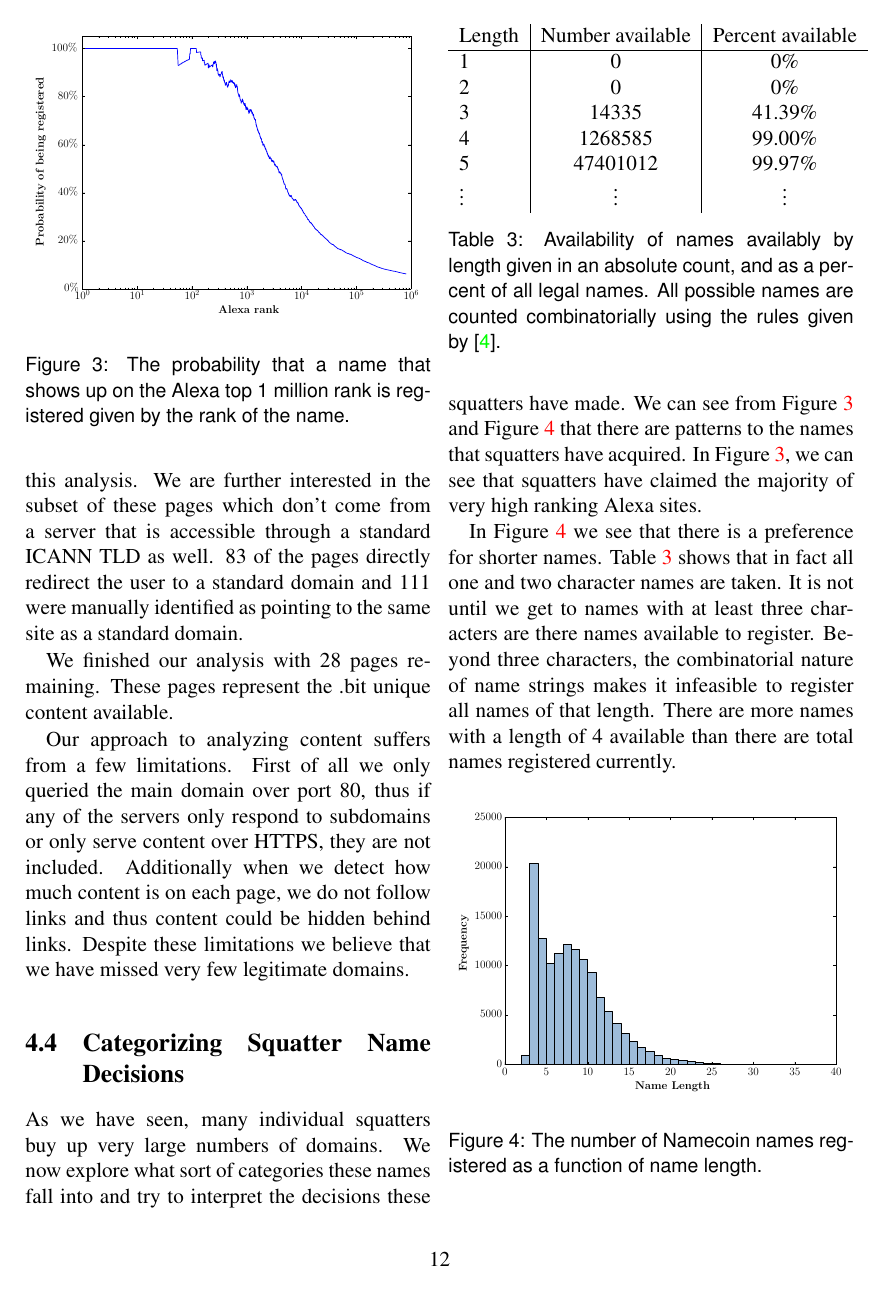
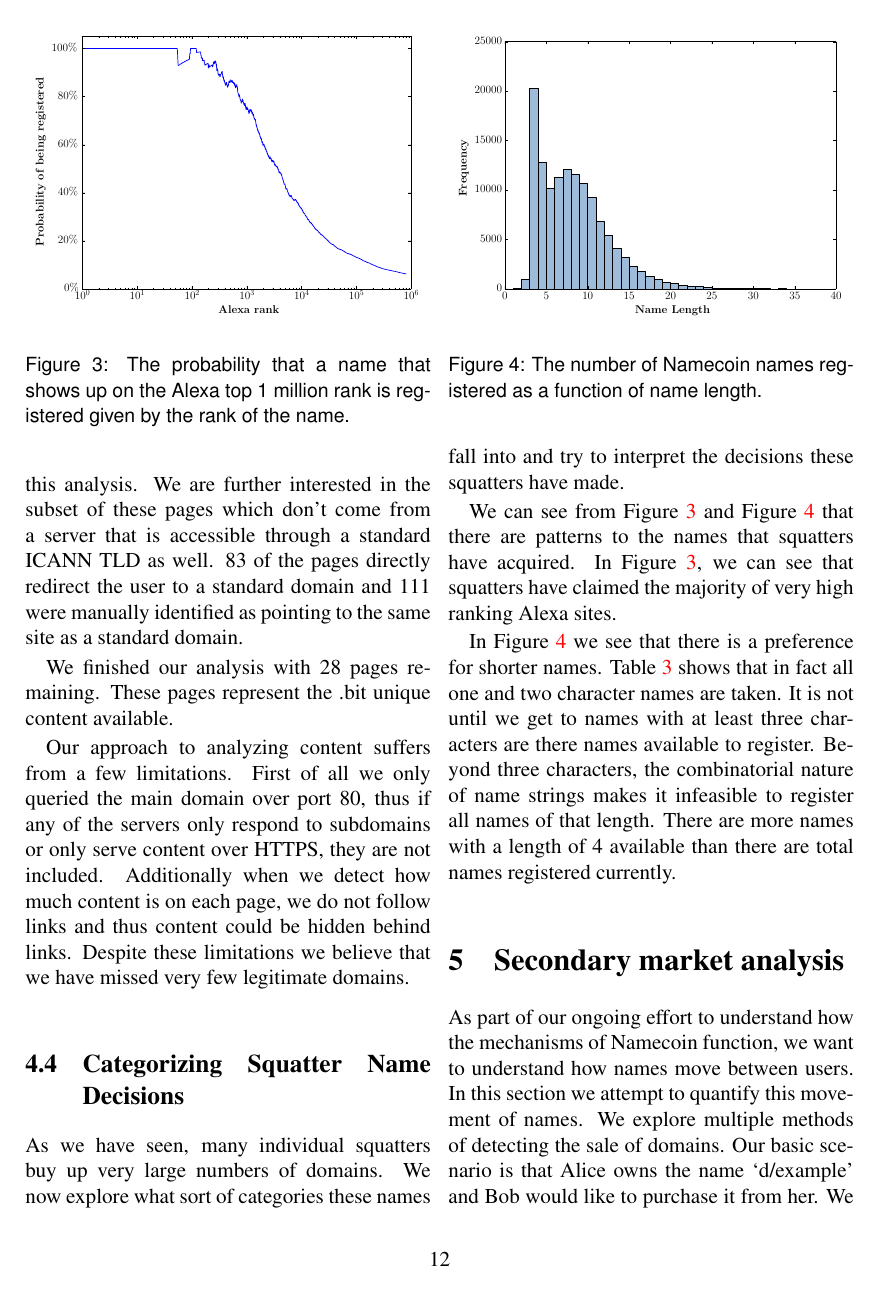
Before and after one commit to citp/namecoin-analysis, a LaTeX paper (paper/paper-namecoin.tex, which reads paper/domains.tex): page 12 of 20. Compiled offline with pdfLaTeX.

Commit message:
More squatting stuff.

```diff
--- a/paper/domains.tex
+++ b/paper/domains.tex
@@ -96,12 +96,14 @@ Our approach to analyzing content suffers from a few limitations. First of all w
   \label{fig:alexa_probability}
 \end{figure}
 
-As we have seen, many individual squatters buy up very large numbers of domains. We now explore what sort of categories these names fall into and try to interpret the decisions these squatters have made. We can see from Figure \ref{fig:alexa_probability} and Figure \ref{fig:name_length_histogram} that there are patterns to the names that squatters have acquired. In Figure \ref{fig:alexa_probability}, we can see that squatters have claimed the majority of very high ranking Alexa sites.
+As we have seen, many individual squatters buy up very large numbers of domains. We now explore what sort of categories these names fall into and try to interpret the decisions these squatters have made.
+
+We can see from Figure \ref{fig:alexa_probability} and Figure \ref{fig:name_length_histogram} that there are patterns to the names that squatters have acquired. In Figure \ref{fig:alexa_probability}, we can see that squatters have claimed the majority of very high ranking Alexa sites.
 
 In Figure \ref{fig:name_length_histogram} we see that there is a preference for shorter names. Table \ref{table:names_available} shows that in fact all one and two character names are taken. It is not until we get to names with at least three characters are there names available to register. Beyond three characters, the combinatorial nature of name strings makes it infeasible to register all names of that length. There are more names with a length of 4 available than there are total names registered currently.
 
 
-\begin{figure}[h]
+\begin{figure}
   \centering
   \includegraphics[width=\columnwidth]{figures/name_length_histogram}
   \caption{The number of Namecoin names registered as a function of name length.}
```
